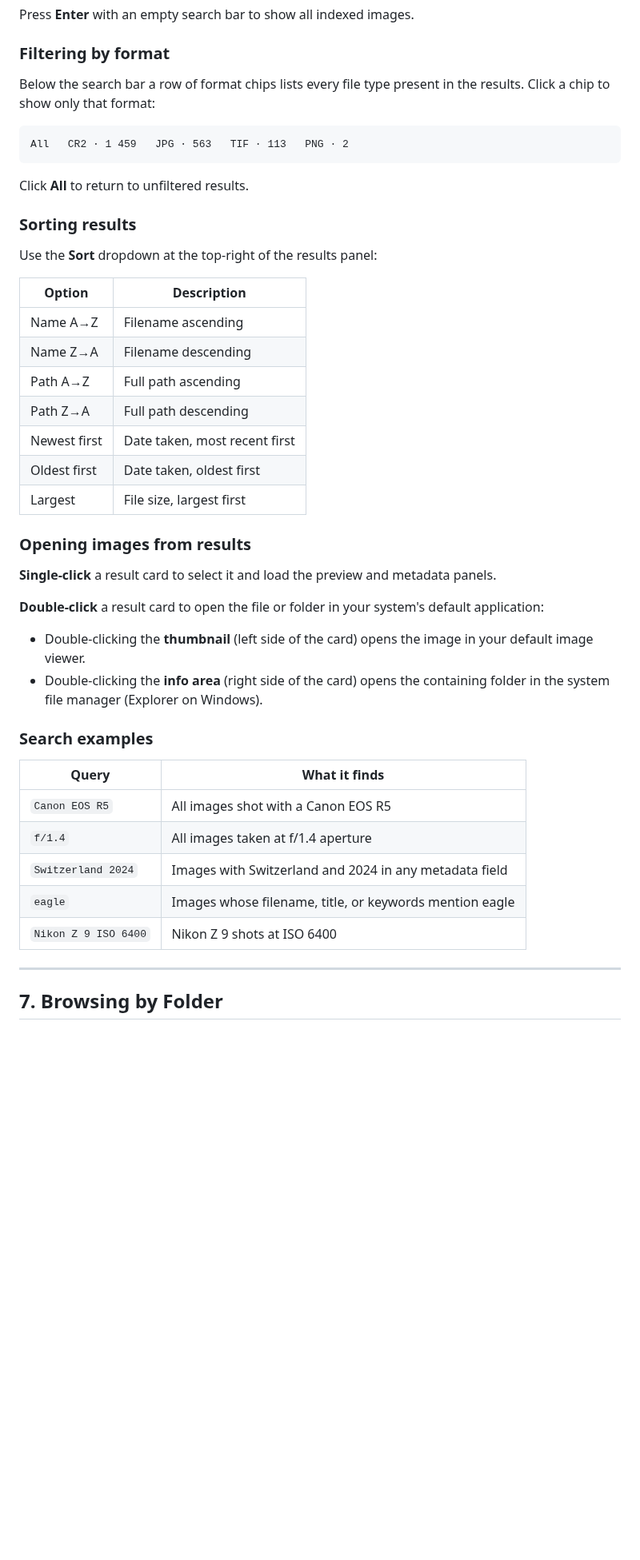
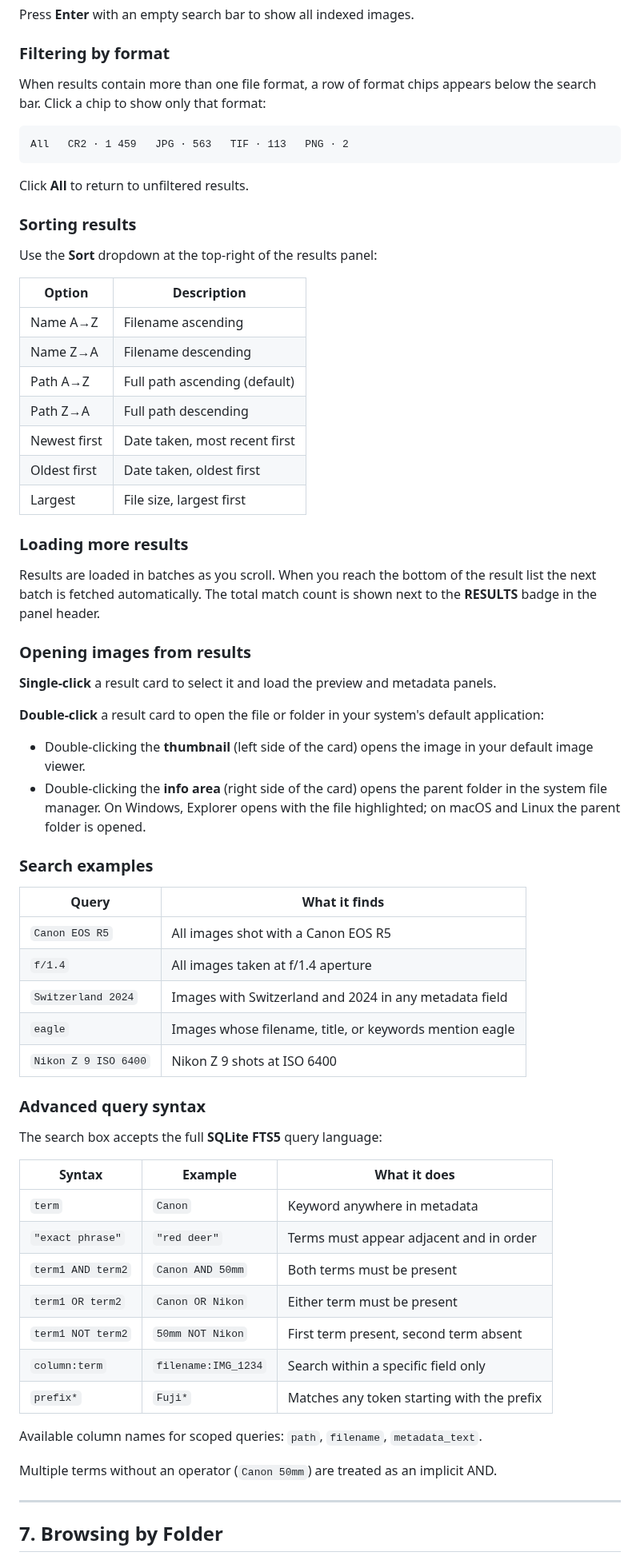
Before and after one commit to baddonkey/exif-turbo, a Markdown page: docs/user-manual.md, the part around one of its changes. Shown at 80% size. GitHub-like rendering; blank space fills up the shorter version.

````diff
--- a/docs/user-manual.md
+++ b/docs/user-manual.md
@@ -190,8 +204,8 @@ Press **Enter** with an empty search bar to show all indexed images.
 
 ### Filtering by format
 
-Below the search bar a row of format chips lists every file type present in the
-results. Click a chip to show only that format:
+When results contain more than one file format, a row of format chips appears
+below the search bar. Click a chip to show only that format:
 
 ```
 All   CR2 · 1 459   JPG · 563   TIF · 113   PNG · 2
@@ -207,11 +221,17 @@ Use the **Sort** dropdown at the top-right of the results panel:
 |--------|-------------|
 | Name A→Z | Filename ascending |
 | Name Z→A | Filename descending |
-| Path A→Z | Full path ascending |
+| Path A→Z | Full path ascending (default) |
 | Path Z→A | Full path descending |
 | Newest first | Date taken, most recent first |
 | Oldest first | Date taken, oldest first |
 | Largest | File size, largest first |
+
+### Loading more results
+
+Results are loaded in batches as you scroll. When you reach the bottom of the
+result list the next batch is fetched automatically. The total match count is
+shown next to the **RESULTS** badge in the panel header.
 
 ### Opening images from results
 
@@ -222,8 +242,9 @@ panels.
 default application:
 - Double-clicking the **thumbnail** (left side of the card) opens the image
   in your default image viewer.
-- Double-clicking the **info area** (right side of the card) opens the
-  containing folder in the system file manager (Explorer on Windows).
+- Double-clicking the **info area** (right side of the card) opens the parent
+  folder in the system file manager. On Windows, Explorer opens with the file
+  highlighted; on macOS and Linux the parent folder is opened.
 
 ### Search examples
 
@@ -234,6 +255,24 @@ default application:
 | `Switzerland 2024` | Images with Switzerland and 2024 in any metadata field |
 | `eagle` | Images whose filename, title, or keywords mention eagle |
 | `Nikon Z 9 ISO 6400` | Nikon Z 9 shots at ISO 6400 |
+
+### Advanced query syntax
+
+The search box accepts the full **SQLite FTS5** query language:
+
+| Syntax | Example | What it does |
+|--------|---------|--------------|
+| `term` | `Canon` | Keyword anywhere in metadata |
+| `"exact phrase"` | `"red deer"` | Terms must appear adjacent and in order |
+| `term1 AND term2` | `Canon AND 50mm` | Both terms must be present |
+| `term1 OR term2` | `Canon OR Nikon` | Either term must be present |
+| `term1 NOT term2` | `50mm NOT Nikon` | First term present, second term absent |
+| `column:term` | `filename:IMG_1234` | Search within a specific field only |
+| `prefix*` | `Fuji*` | Matches any token starting with the prefix |
+
+Available column names for scoped queries: `path`, `filename`, `metadata_text`.
+
+Multiple terms without an operator (`Canon 50mm`) are treated as an implicit AND.
 
 ---
 
````
Also changed, not shown: other parts of docs/user-manual.md (+37 -17 lines), docs/screenshots/01_lock_screen.png, docs/screenshots/03_search_eagle.png, docs/screenshots/04_search_milky_way.png, docs/screenshots/06_indexed_folders.png, 5 other files.
